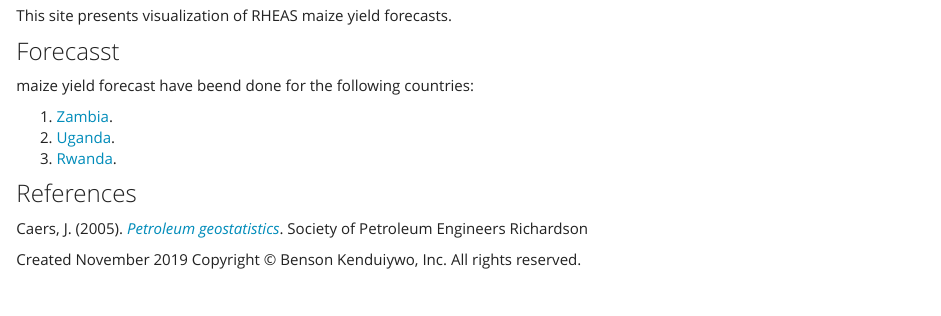
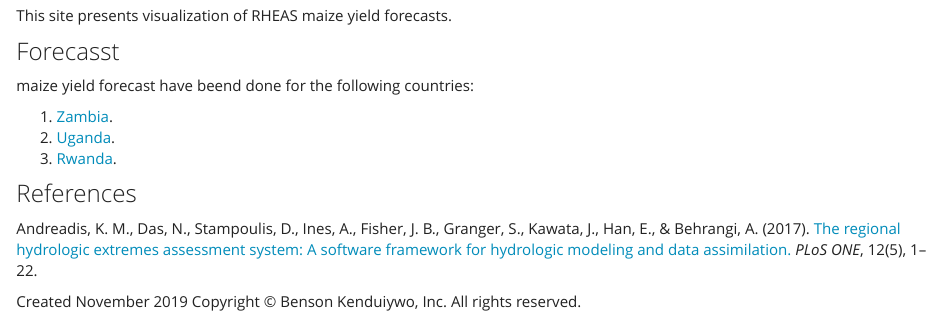
Before and after one commit to bensonkenduiywo/yieldprediction, an R Markdown document (index.Rmd): the page in a window 1100 px wide, from 170 px down. Rendered offline with R 4.5, knitr and Pandoc, with nearby package versions; a font, style sheet, LaTeX package, included part or bibliography that could not be used is replaced or left out.

Commit message:
--updates

```diff
--- a/index.Rmd
+++ b/index.Rmd
@@ -22,4 +22,4 @@ maize yield forecast have beend done for the following countries:
 
 ### References
 
-Caers, J. (2005). [*Petroleum geostatistics*](https://store.spe.org/Petroleum-Geostatistics-P45.aspx). Society of Petroleum Engineers Richardson
+Andreadis, K. M., Das, N., Stampoulis, D., Ines, A., Fisher, J. B., Granger, S., Kawata, J., Han, E., & Behrangi, A. (2017). [The regional hydrologic extremes assessment system: A software framework for hydrologic modeling and data assimilation.](https://doi.org/10.1371/journal.pone.0176506) *PLoS ONE*, 12(5), 1–22.
```
Also changed, not shown: index.html.
